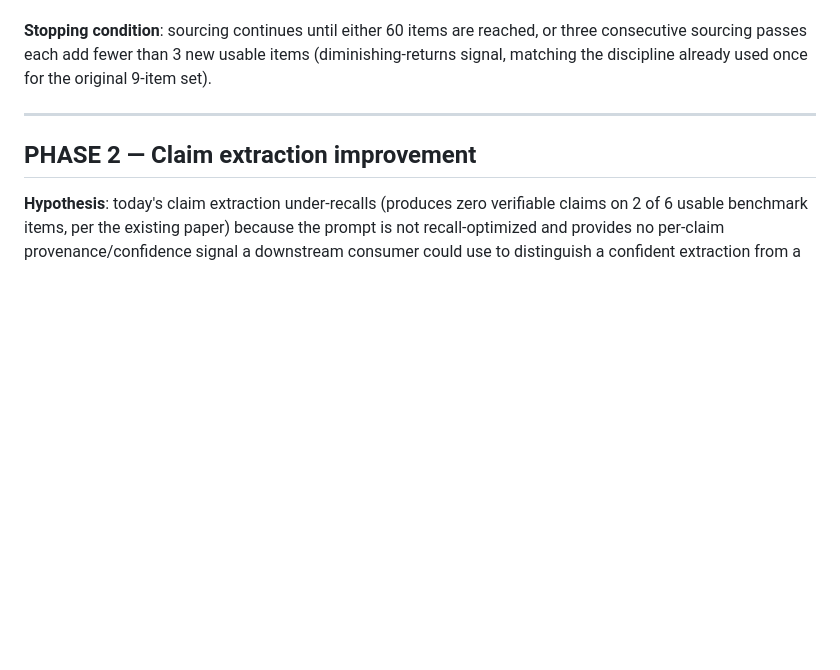
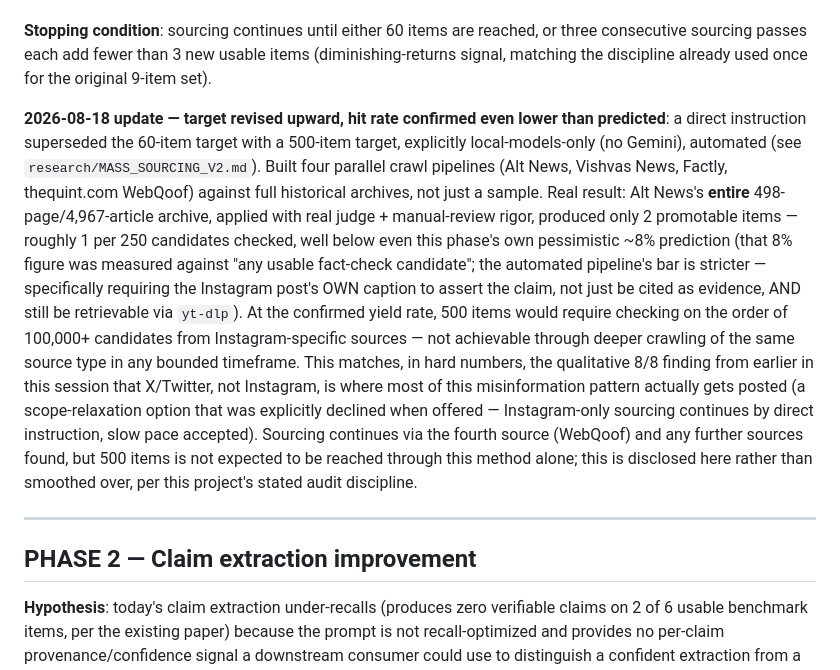
Before and after one commit to Geek-ASR/truthlens, a Markdown page: research/RESEARCH_ROADMAP_V2.md, the part around the change. GitHub-like rendering; blank space fills up the shorter version.

Commit message:
Document the honest 500-item feasibility finding in the roadmap
Phase 1's original ~8% hit-rate prediction (against "any usable
candidate") turned out optimistic relative to the automated pipeline's
stricter bar (own-caption-is-the-misinformation AND still retrievable):
real measured yield across Alt News's entire archive is ~1 promotable
item per 250 candidates. At that rate 500 items would need on the
order of 100,000+ candidates checked -- not reachable via deeper
crawling of the same source type. Recorded plainly rather than
smoothed over, alongside what's still being tried (a 4th source,
thequint.com's WebQoof).

```diff
--- a/research/RESEARCH_ROADMAP_V2.md
+++ b/research/RESEARCH_ROADMAP_V2.md
@@ -66,6 +66,33 @@ Step 2's explicit instruction.
 reached, or three consecutive sourcing passes each add fewer than 3 new
 usable items (diminishing-returns signal, matching the discipline
 already used once for the original 9-item set).
+
+**2026-08-18 update — target revised upward, hit rate confirmed even
+lower than predicted**: a direct instruction superseded the 60-item
+target with a 500-item target, explicitly local-models-only (no
+Gemini), automated (see `research/MASS_SOURCING_V2.md`). Built four
+parallel crawl pipelines (Alt News, Vishvas News, Factly, thequint.com
+WebQoof) against full historical archives, not just a sample. Real
+result: Alt News's **entire** 498-page/4,967-article archive, applied
+with real judge + manual-review rigor, produced only 2 promotable
+items — roughly 1 per 250 candidates checked, well below even this
+phase's own pessimistic ~8% prediction (that 8% figure was measured
+against "any usable fact-check candidate"; the automated pipeline's bar
+is stricter — specifically requiring the Instagram post's OWN caption
+to assert the claim, not just be cited as evidence, AND still be
+retrievable via `yt-dlp`). At the confirmed yield rate, 500 items would
+require checking on the order of 100,000+ candidates from
+Instagram-specific sources — not achievable through deeper crawling of
+the same source type in any bounded timeframe. This matches, in hard
+numbers, the qualitative 8/8 finding from earlier in this session that
+X/Twitter, not Instagram, is where most of this misinformation pattern
+actually gets posted (a scope-relaxation option that was explicitly
+declined when offered — Instagram-only sourcing continues by direct
+instruction, slow pace accepted). Sourcing continues via the fourth
+source (WebQoof) and any further sources found, but 500 items is not
+expected to be reached through this method alone; this is disclosed
+here rather than smoothed over, per this project's stated audit
+discipline.
 
 ---
 
```
